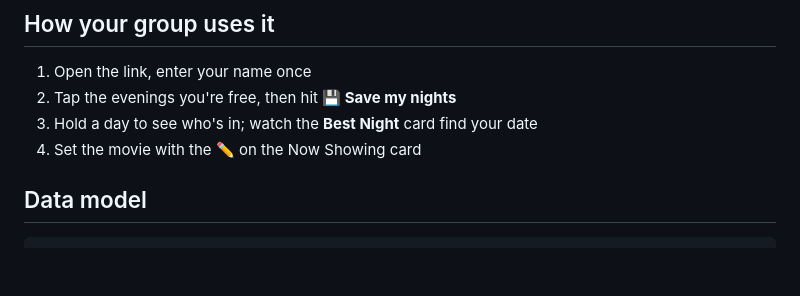
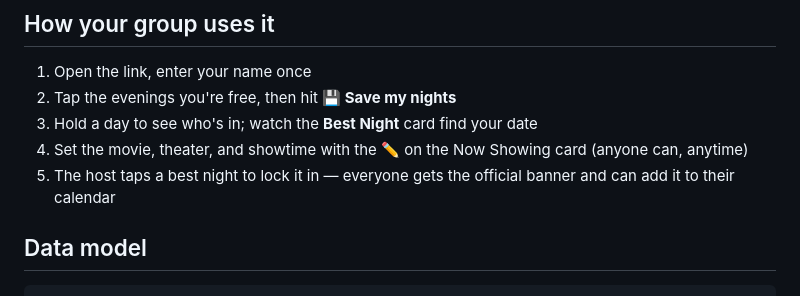
Before and after one commit to BobbyDigitalDev/movienight, a Markdown page: README.md, the part around the change. GitHub-like rendering; blank space fills up the shorter version.

Commit message:
README: pencil edits movie, theater, and showtime

```diff
--- a/README.md
+++ b/README.md
@@ -58,7 +58,8 @@ Text the link to your group. Done.
 1. Open the link, enter your name once
 2. Tap the evenings you're free, then hit **💾 Save my nights**
 3. Hold a day to see who's in; watch the **Best Night** card find your date
-4. Set the movie with the ✏️ on the Now Showing card
+4. Set the movie, theater, and showtime with the ✏️ on the Now Showing card (anyone can, anytime)
+5. The host taps a best night to lock it in — everyone gets the official banner and can add it to their calendar
 
 ## Data model
 
```
